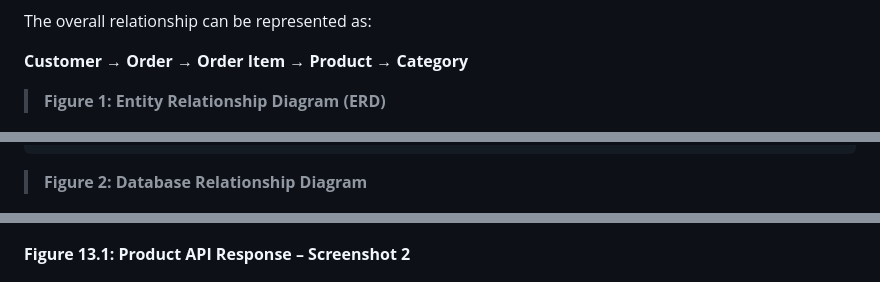
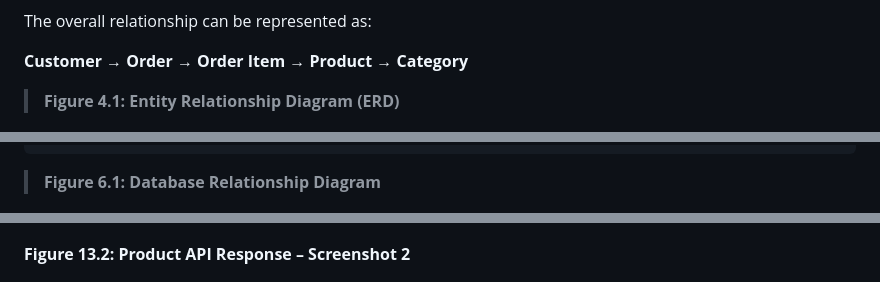
Before and after one commit to SushmaKumariChaudhary/Clothing-Store, a Markdown page: REPORT.md, 3 parts joined by grey strips. GitHub-like rendering.

Commit message:
Correct figure references in REPORT.md
Updated figure references in the report to reflect correct numbering.

````diff
--- a/REPORT.md
+++ b/REPORT.md
@@ -86,7 +86,7 @@ The overall relationship can be represented as:
 
 **Customer → Order → Order Item → Product → Category**
 
-> **Figure 1: Entity Relationship Diagram (ERD)**
+> **Figure 4.1: Entity Relationship Diagram (ERD)**
 
 ![Entity Relationship Diagram](screenshots/entity_relationship_diagram.png)
 
@@ -232,7 +232,7 @@ ORDER_ITEM
 CATEGORY
 ```
 
-> **Figure 2: Database Relationship Diagram**
+> **Figure 6.1: Database Relationship Diagram**
 
 ![Database Relationship Diagram](screenshots/database_relationship_diagram.png)
 
@@ -1528,7 +1528,7 @@ The API was implemented using Django REST Framework and the `ProductSerializer`.
 
 ![Product API Response](screenshots/product_api.png)
 
-**Figure 13.1: Product API Response – Screenshot 2**
+**Figure 13.2: Product API Response – Screenshot 2**
 
 ![Product API Response](screenshots/product_api2.png)
 
````
Also changed, not shown: other parts of REPORT.md (+1 -1 lines).
